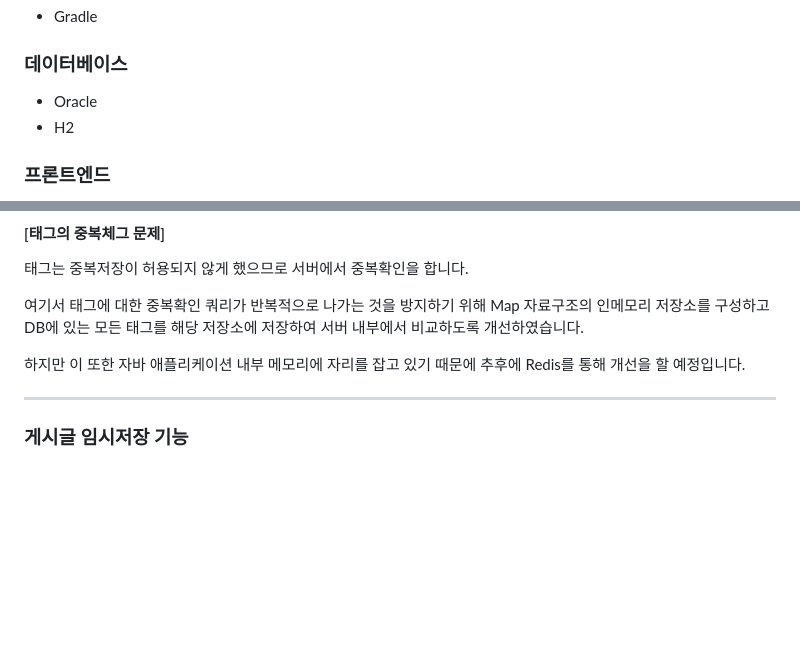
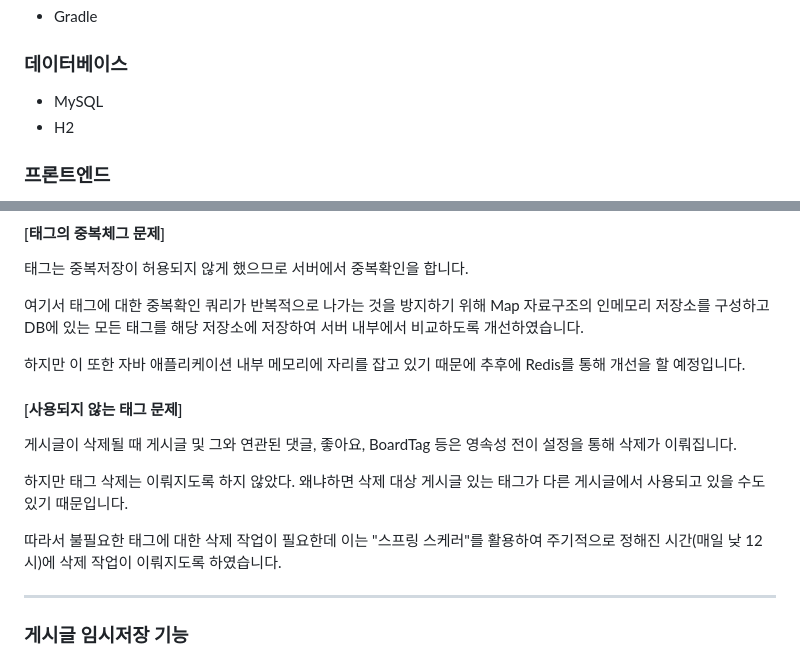
Before and after one commit to StartDeveloperKim/MyBlog, a Markdown page: README.md, 2 parts joined by grey strips. Rendered like a GitHub page; blank space fills up the shorter version.

```diff
--- a/README.md
+++ b/README.md
@@ -27,7 +27,7 @@
 
 ### 데이터베이스
 
-- Oracle
+- MySQL
 - H2
 
 ### 프론트엔드
@@ -84,6 +84,13 @@ Toast Editor에 hook 기능을 이요하여 이미지를 업로드할 때를 체
 여기서 태그에 대한 중복확인 쿼리가 반복적으로 나가는 것을 방지하기 위해 Map 자료구조의 인메모리 저장소를 구성하고 DB에 있는 모든 태그를 해당 저장소에 저장하여 서버 내부에서 비교하도록 개선하였습니다.
 
 하지만 이 또한 자바 애플리케이션 내부 메모리에 자리를 잡고 있기 때문에 추후에 Redis를 통해 개선을 할 예정입니다.
+
+#### [사용되지 않는 태그 문제]
+게시글이 삭제될 때 게시글 및 그와 연관된 댓글, 좋아요, BoardTag 등은 영속성 전이 설정을 통해 삭제가 이뤄집니다.
+
+하지만 태그 삭제는 이뤄지도록 하지 않았다. 왜냐하면 삭제 대상 게시글 있는 태그가 다른 게시글에서 사용되고 있을 수도 있기 때문입니다.
+
+따라서 불필요한 태그에 대한 삭제 작업이 필요한데 이는 "스프링 스케러"를 활용하여 주기적으로 정해진 시간(매일 낮 12시)에 삭제 작업이 이뤄지도록 하였습니다.
 
 ------
 
```
